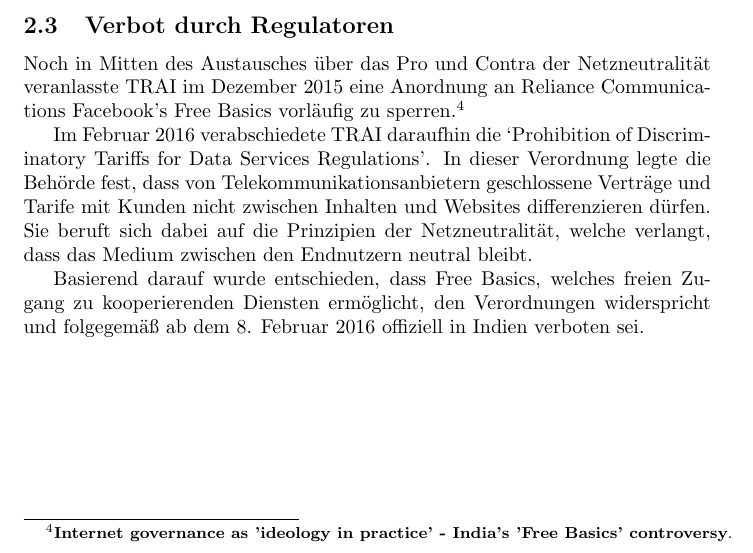
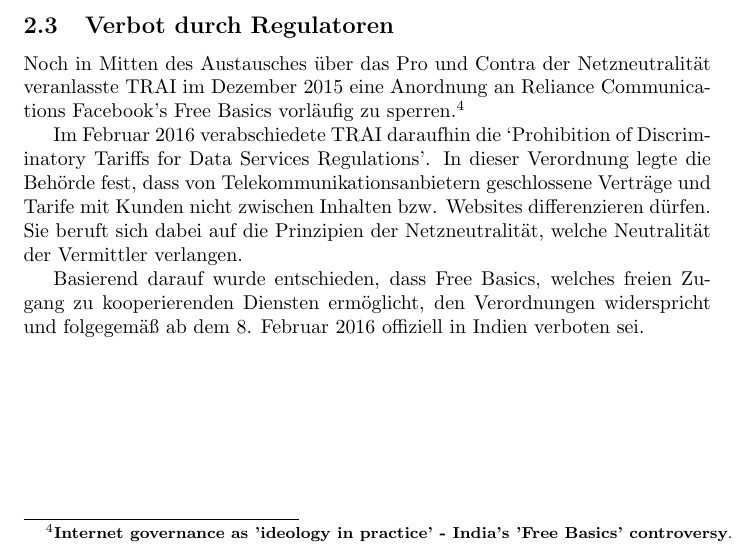
Before and after one commit to jneidel/htw-internet.org-entwicklung, a LaTeX document (main.tex): part of page 4 of 4, cut so that both start at the same text. Compiled offline with pdfLaTeX.

Commit message:
Update main.tex
Korrektur einiger Sätze

```diff
--- a/main.tex
+++ b/main.tex
@@ -135,7 +145,7 @@
 \autocite{Internet governance as 'ideology in practice' - India's 'Free Basics' controversy}
 
 Im Februar 2016 verabschiedete TRAI daraufhin die `Prohibition of Discriminatory Tariffs for Data Services Regulations'.
-In dieser Verordnung legte die Behörde fest, dass von Telekommunikationsanbietern geschlossene Verträge und Tarife mit Kunden nicht zwischen Inhalten und Websites differenzieren dürfen. Sie beruft sich dabei auf die Prinzipien der Netzneutralität, welche verlangt, dass das Medium zwischen den Endnutzern neutral bleibt.
+In dieser Verordnung legte die Behörde fest, dass von Telekommunikationsanbietern geschlossene Verträge und Tarife mit Kunden nicht zwischen Inhalten bzw. Websites differenzieren dürfen. Sie beruft sich dabei auf die Prinzipien der Netzneutralität, welche Neutralität der Vermittler verlangen.
 
 %"darauf" im folgenden Satz ersetzen
 Basierend darauf wurde entschieden, dass Free Basics, welches freien Zugang zu kooperierenden Diensten ermöglicht, den
```
Also changed, not shown: main.tex (10 more changed lines). Lines whose indentation alone changed are shown as unchanged.
